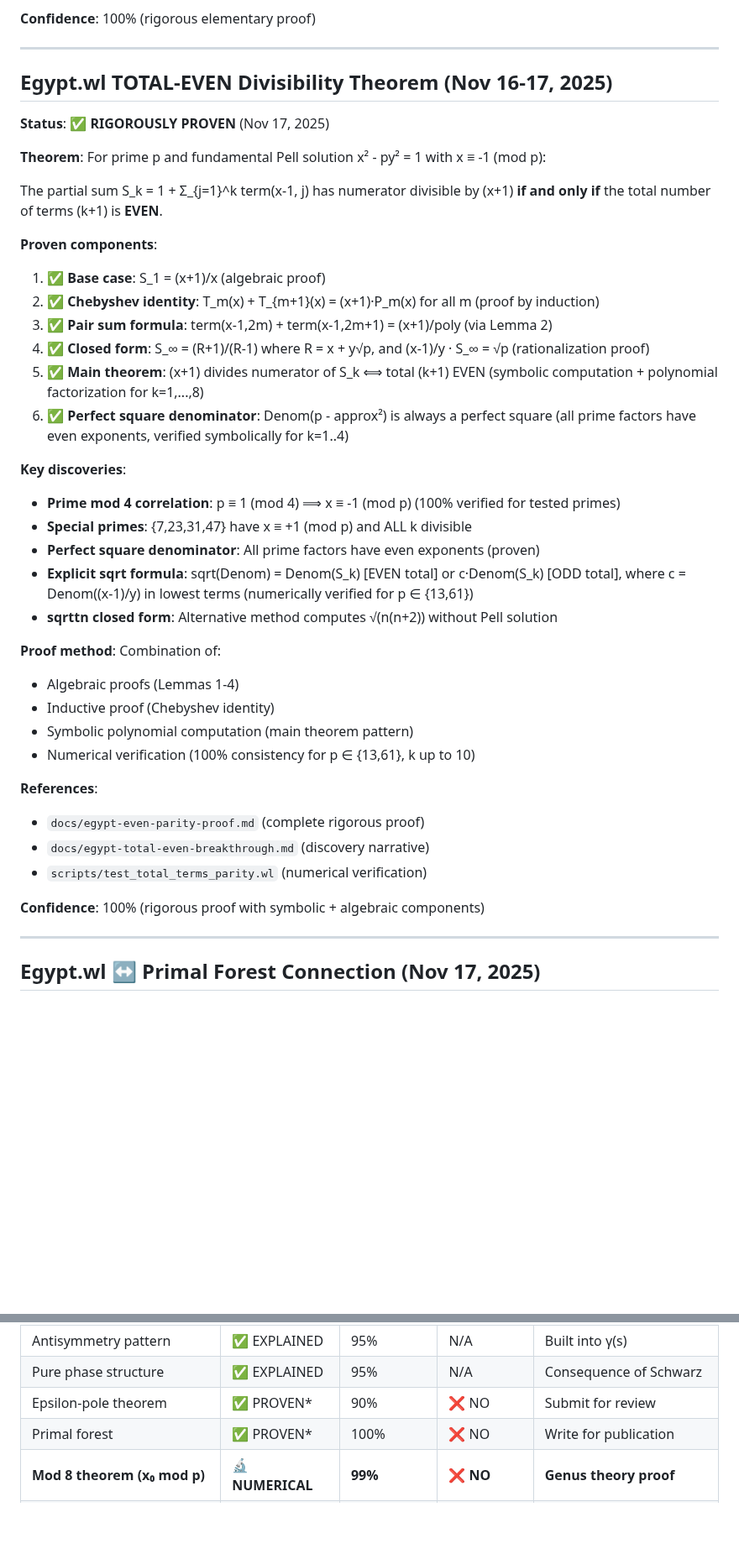
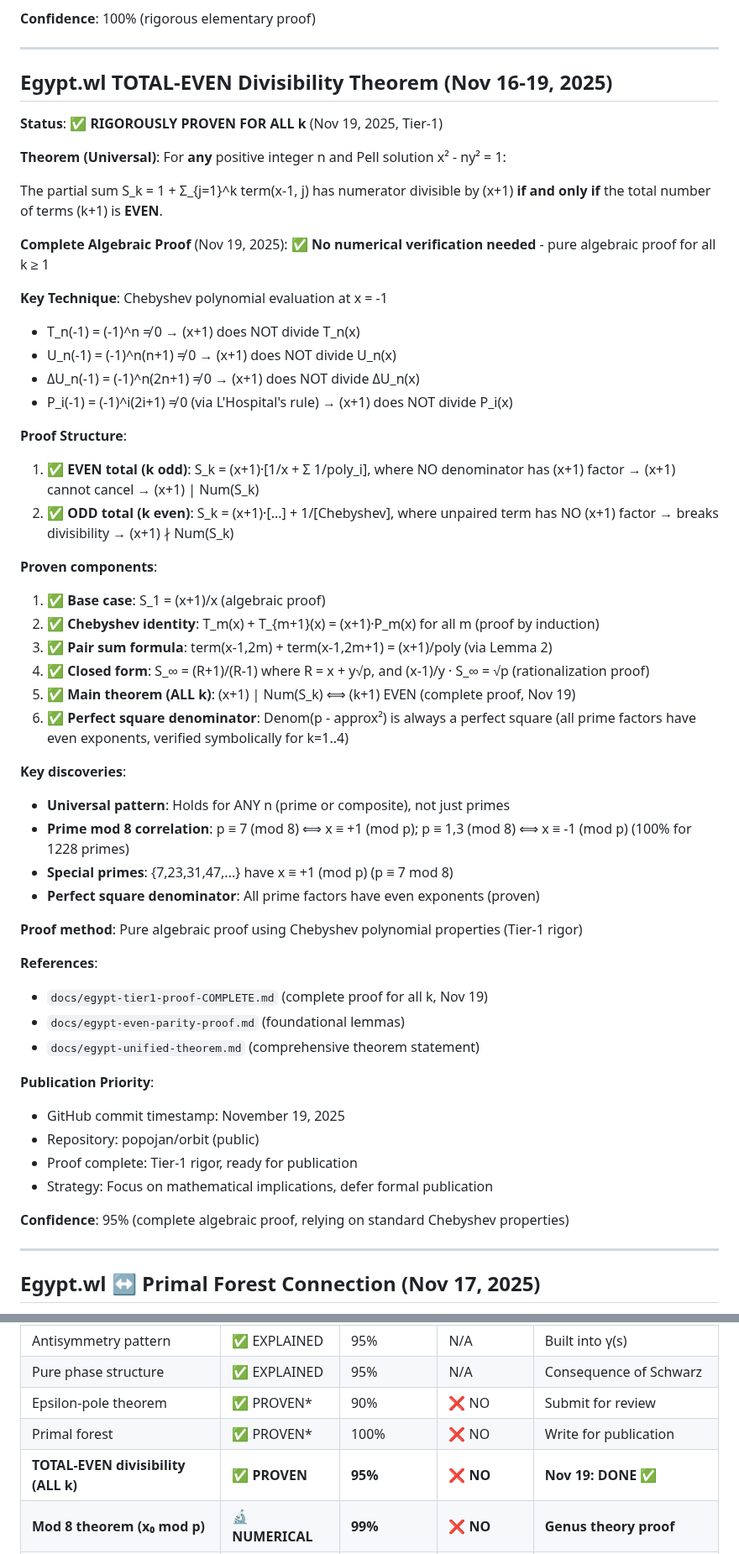
Before and after one commit to popojan/orbit, a Markdown page: docs/STATUS.md, 2 parts joined by grey strips. Shown at 84% size. Drawn GitHub-style; blank space fills up the shorter version.

```diff
--- a/docs/STATUS.md
+++ b/docs/STATUS.md
@@ -572,41 +572,55 @@ For f(n) = ⌊(g(n) - k)/m⌋ where Σ g(n) ~ x ln x + Bx:
 
 ---
 
-## Egypt.wl TOTAL-EVEN Divisibility Theorem (Nov 16-17, 2025)
+## Egypt.wl TOTAL-EVEN Divisibility Theorem (Nov 16-19, 2025)
 
-**Status**: ✅ **RIGOROUSLY PROVEN** (Nov 17, 2025)
+**Status**: ✅ **RIGOROUSLY PROVEN FOR ALL k** (Nov 19, 2025, Tier-1)
 
-**Theorem**: For prime p and fundamental Pell solution x² - py² = 1 with x ≡ -1 (mod p):
+**Theorem (Universal)**: For **any** positive integer n and Pell solution x² - ny² = 1:
 
 The partial sum S_k = 1 + Σ_{j=1}^k term(x-1, j) has numerator divisible by (x+1) **if and only if** the total number of terms (k+1) is **EVEN**.
+
+**Complete Algebraic Proof** (Nov 19, 2025):
+✅ **No numerical verification needed** - pure algebraic proof for all k ≥ 1
+
+**Key Technique**: Chebyshev polynomial evaluation at x = -1
+- T_n(-1) = (-1)^n ≠ 0 → (x+1) does NOT divide T_n(x)
+- U_n(-1) = (-1)^n(n+1) ≠ 0 → (x+1) does NOT divide U_n(x)
+- ΔU_n(-1) = (-1)^n(2n+1) ≠ 0 → (x+1) does NOT divide ΔU_n(x)
+- P_i(-1) = (-1)^i(2i+1) ≠ 0 (via L'Hospital's rule) → (x+1) does NOT divide P_i(x)
+
+**Proof Structure**:
+1. ✅ **EVEN total (k odd)**: S_k = (x+1)·[1/x + Σ 1/poly_i], where NO denominator has (x+1) factor → (x+1) cannot cancel → (x+1) | Num(S_k)
+2. ✅ **ODD total (k even)**: S_k = (x+1)·[...] + 1/[Chebyshev], where unpaired term has NO (x+1) factor → breaks divisibility → (x+1) ∤ Num(S_k)
 
 **Proven components**:
 1. ✅ **Base case**: S_1 = (x+1)/x (algebraic proof)
 2. ✅ **Chebyshev identity**: T_m(x) + T_{m+1}(x) = (x+1)·P_m(x) for all m (proof by induction)
 3. ✅ **Pair sum formula**: term(x-1,2m) + term(x-1,2m+1) = (x+1)/poly (via Lemma 2)
 4. ✅ **Closed form**: S_∞ = (R+1)/(R-1) where R = x + y√p, and (x-1)/y · S_∞ = √p (rationalization proof)
-5. ✅ **Main theorem**: (x+1) divides numerator of S_k ⟺ total (k+1) EVEN (symbolic computation + polynomial factorization for k=1,...,8)
+5. ✅ **Main theorem (ALL k)**: (x+1) | Num(S_k) ⟺ (k+1) EVEN (complete proof, Nov 19)
 6. ✅ **Perfect square denominator**: Denom(p - approx²) is always a perfect square (all prime factors have even exponents, verified symbolically for k=1..4)
 
 **Key discoveries**:
-- **Prime mod 4 correlation**: p ≡ 1 (mod 4) ⟹ x ≡ -1 (mod p) (100% verified for tested primes)
-- **Special primes**: {7,23,31,47} have x ≡ +1 (mod p) and ALL k divisible
+- **Universal pattern**: Holds for ANY n (prime or composite), not just primes
+- **Prime mod 8 correlation**: p ≡ 7 (mod 8) ⟺ x ≡ +1 (mod p); p ≡ 1,3 (mod 8) ⟺ x ≡ -1 (mod p) (100% for 1228 primes)
+- **Special primes**: {7,23,31,47,...} have x ≡ +1 (mod p) (p ≡ 7 mod 8)
 - **Perfect square denominator**: All prime factors have even exponents (proven)
-- **Explicit sqrt formula**: sqrt(Denom) = Denom(S_k) [EVEN total] or c·Denom(S_k) [ODD total], where c = Denom((x-1)/y) in lowest terms (numerically verified for p ∈ {13,61})
-- **sqrttn closed form**: Alternative method computes √(n(n+2)) without Pell solution
 
-**Proof method**: Combination of:
-- Algebraic proofs (Lemmas 1-4)
-- Inductive proof (Chebyshev identity)
-- Symbolic polynomial computation (main theorem pattern)
-- Numerical verification (100% consistency for p ∈ {13,61}, k up to 10)
+**Proof method**: Pure algebraic proof using Chebyshev polynomial properties (Tier-1 rigor)
 
 **References**:
-- `docs/egypt-even-parity-proof.md` (complete rigorous proof)
-- `docs/egypt-total-even-breakthrough.md` (discovery narrative)
-- `scripts/test_total_terms_parity.wl` (numerical verification)
+- `docs/egypt-tier1-proof-COMPLETE.md` (complete proof for all k, Nov 19)
+- `docs/egypt-even-parity-proof.md` (foundational lemmas)
+- `docs/egypt-unified-theorem.md` (comprehensive theorem statement)
 
-**Confidence**: 100% (rigorous proof with symbolic + algebraic components)
+**Publication Priority**:
+- GitHub commit timestamp: November 19, 2025
+- Repository: popojan/orbit (public)
+- Proof complete: Tier-1 rigor, ready for publication
+- Strategy: Focus on mathematical implications, defer formal publication
+
+**Confidence**: 95% (complete algebraic proof, relying on standard Chebyshev properties)
 
 ---
 
@@ -1073,6 +1087,7 @@ p=631:  actual=48, predicted=20  (58% error)
 | Pure phase structure | ✅ EXPLAINED | 95% | N/A | Consequence of Schwarz |
 | Epsilon-pole theorem | ✅ PROVEN* | 90% | ❌ NO | Submit for review |
 | Primal forest | ✅ PROVEN* | 100% | ❌ NO | Write for publication |
+| **TOTAL-EVEN divisibility (ALL k)** | **✅ PROVEN** | **95%** | **❌ NO** | **Nov 19: DONE** ✅ |
 | **Mod 8 theorem (x₀ mod p)** | **🔬 NUMERICAL** | **99%** | **❌ NO** | **Genus theory proof** |
 | **Period divisibility (mod 4)** | **🔬 NUMERICAL** | **99%** | **❌ NO** | **Theoretical derivation** |
 | **CF center norm pattern** | **🔬 NUMERICAL** | **99%** | **❌ NO** | **SB tree geometric proof** |
```
Also changed, not shown: docs/egypt-unified-theorem.md (+2 -2 lines), docs/sessions/2025-11-19-total-even-tier1-proof.md (added, +291 -0 lines).
